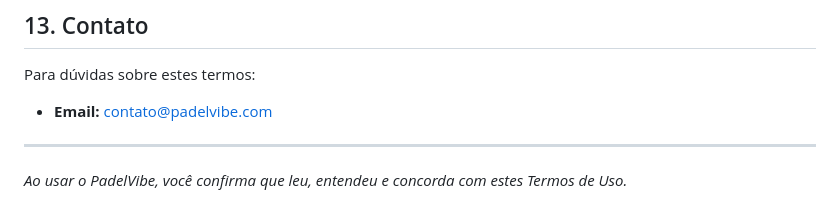
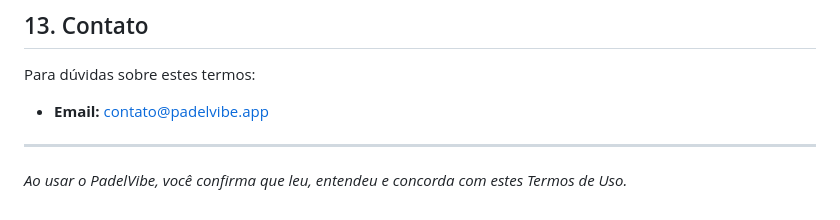
Before and after one commit to gabriel-lima/padelvibe-legal, a Markdown page: TERMS_OF_USE.md, the part around the change. Drawn GitHub-style.

```diff
--- a/TERMS_OF_USE.md
+++ b/TERMS_OF_USE.md
@@ -132,7 +132,7 @@ Estes termos são regidos pelas leis brasileiras. Fica eleito o foro da comarca
 ## 13. Contato
 
 Para dúvidas sobre estes termos:
-- **Email:** contato@padelvibe.com
+- **Email:** contato@padelvibe.app
 
 ---
 
```
Also changed, not shown: PRIVACY_POLICY.md (+1 -1 lines).
